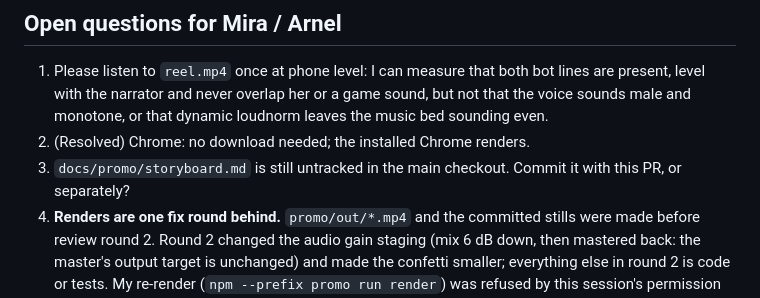
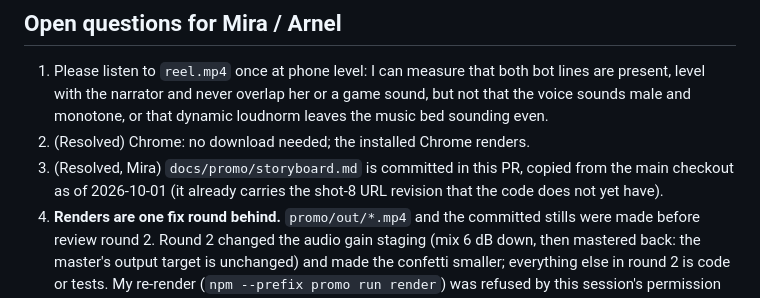
Before and after one commit to msforbes09/tic-tac-toe, a Markdown page: handoff/002-promo-video/RESULT.md, the part around the change. GitHub-like rendering.

Commit message:
docs(handoff): 002 storyboard committed

```diff
--- a/handoff/002-promo-video/RESULT.md
+++ b/handoff/002-promo-video/RESULT.md
@@ -313,7 +313,7 @@ green, `npm run build` green. No red tests, pre-existing or new.
    the narrator and never overlap her or a game sound, but not that the voice sounds male and monotone, or
    that dynamic loudnorm leaves the music bed sounding even.
 2. (Resolved) Chrome: no download needed; the installed Chrome renders.
-3. `docs/promo/storyboard.md` is still untracked in the main checkout. Commit it with this PR, or separately?
+3. (Resolved, Mira) `docs/promo/storyboard.md` is committed in this PR, copied from the main checkout as of 2026-10-01 (it already carries the shot-8 URL revision that the code does not yet have).
 4. **Renders are one fix round behind.** `promo/out/*.mp4` and the committed stills were made before review
    round 2. Round 2 changed the audio gain staging (mix 6 dB down, then mastered back: the master's output
    target is unchanged) and made the confetti smaller; everything else in round 2 is code or tests. My re-render
```
